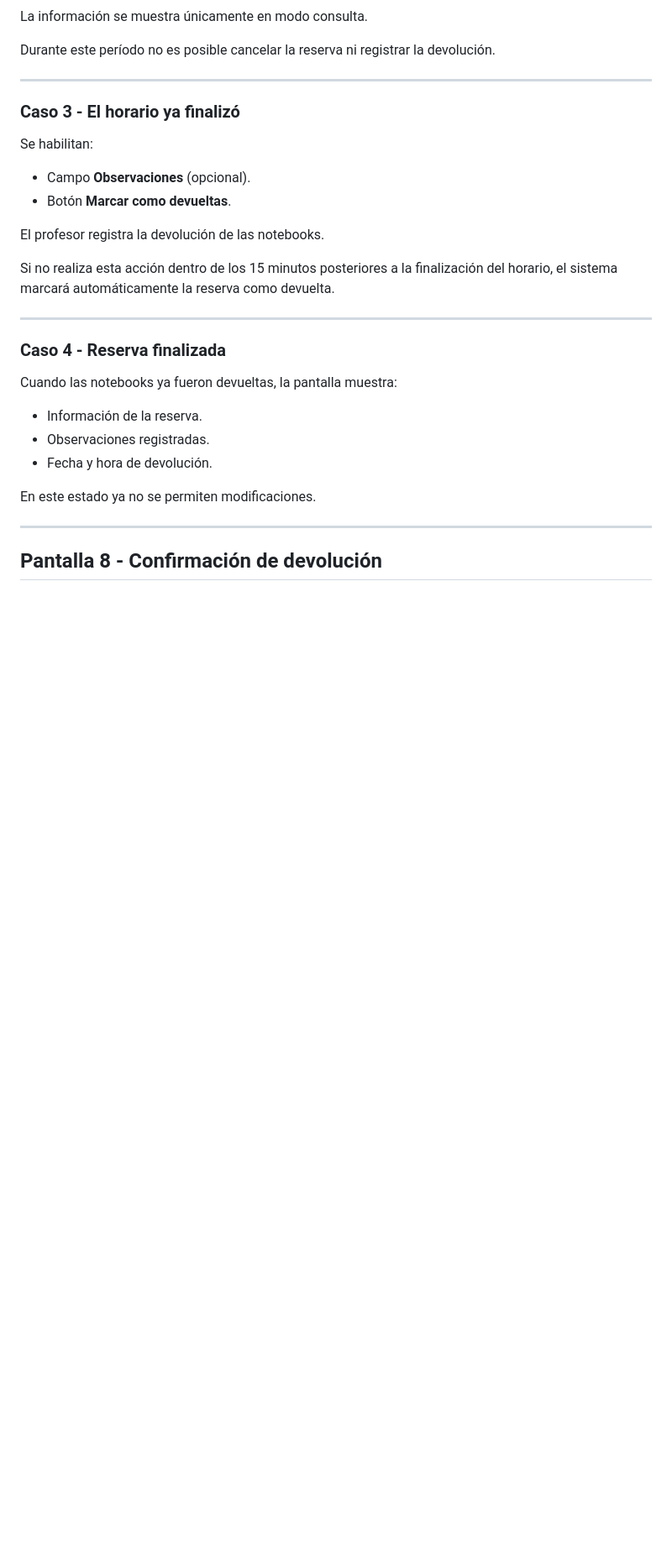
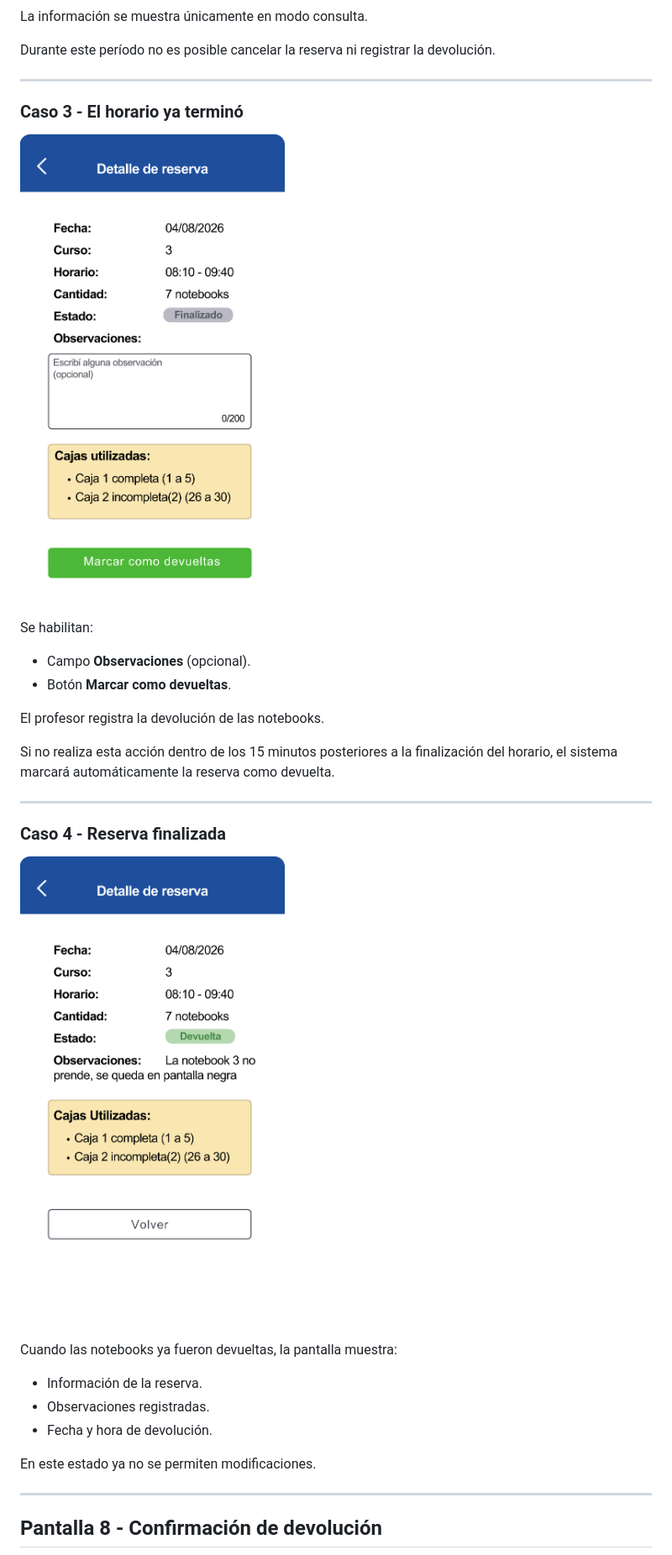
Before and after one commit to proa-pollux/reserva-notebooks-proa, a Markdown page: docs/pantallas.md, the part around one of its changes. Shown at 84% size. Drawn GitHub-style; blank space fills up the shorter version.

```diff
--- a/docs/pantallas.md
+++ b/docs/pantallas.md
@@ -153,7 +169,9 @@ Durante este período no es posible cancelar la reserva ni registrar la devoluci
 
 ---
 
-### Caso 3 - El horario ya finalizó
+### Caso 3 - El horario ya terminó
+
+![Nueva reserva](img/detalle_reserva_3.png)
 
 Se habilitan:
 
@@ -168,6 +186,8 @@ Si no realiza esta acción dentro de los 15 minutos posteriores a la finalizaci
 
 ### Caso 4 - Reserva finalizada
 
+![Nueva reserva](img/detalle_reserva_4.png)
+
 Cuando las notebooks ya fueron devueltas, la pantalla muestra:
 
 * Información de la reserva.
```
Also changed, not shown: other parts of docs/pantallas.md (+22 -2 lines).
